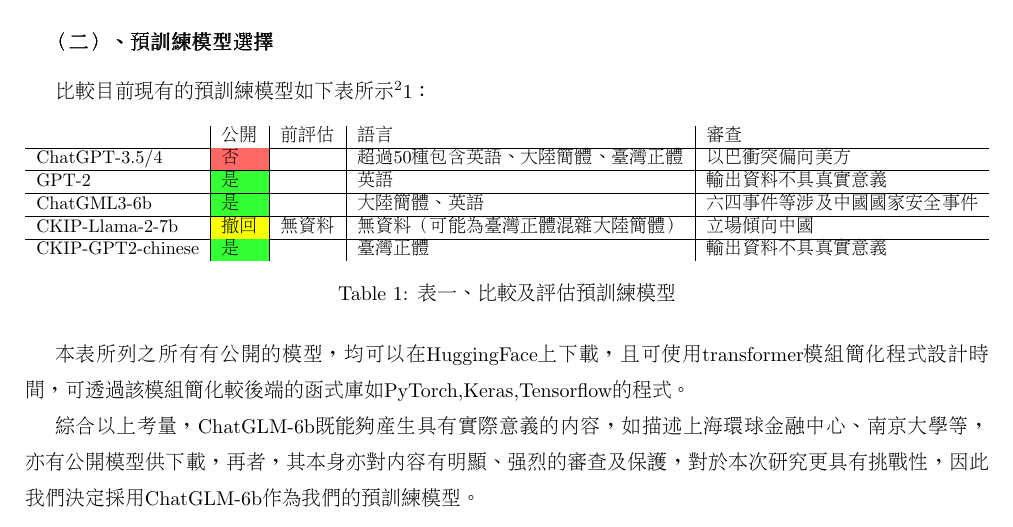
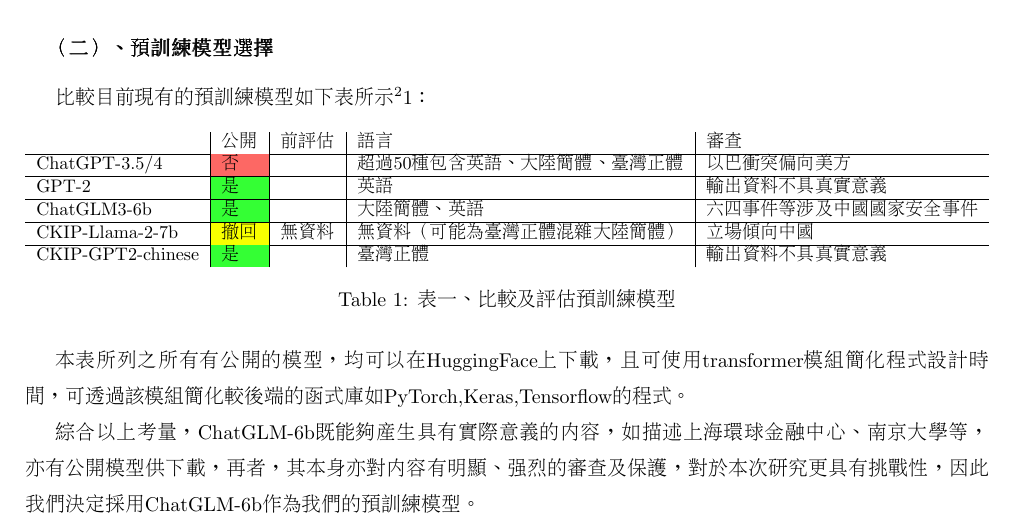
Before and after one commit to lsjle/2024-science-fair, a LaTeX document (main.tex): part of page 4 of 11, cut so that both start at the same text. Compiled offline with pdfLaTeX.

Commit message:
Update main.tex
Signed-off-by: kony0w0 <157261751+kony0w0@users.noreply.github.com>

```diff
--- a/main.tex
+++ b/main.tex
@@ -94,7 +94,7 @@
 				                  & 公開                                               & 前評估 & 語言                   & 審查               \\ \hline
 				ChatGPT-3.5/4     & \cellcolor[HTML]{FD6864}否                        &     & 超過50種 包含英語、大陸簡體、臺灣正體 & 以巴衝突偏向美方         \\ \hline
 				GPT-2             & \cellcolor[HTML]{34FF34}{\color[HTML]{000000} 是} &     & 英語                   & 輸出資料不具真實意義       \\ \hline
-				ChatGML3-6b       & \cellcolor[HTML]{34FF34}是                        &     & 大陸簡體、英語              & 六四事件等 涉及中國國家安全事件 \\ \hline
+				ChatGLM3-6b       & \cellcolor[HTML]{34FF34}是                        &     & 大陸簡體、英語              & 六四事件等 涉及中國國家安全事件 \\ \hline
 				CKIP-Llama-2-7b   & \cellcolor[HTML]{F8FF00}撤回                       & 無資料 & 無資料（可能為臺灣正體混雜大陸簡體）   & 立場傾向中國           \\ \hline
 				CKIP-GPT2-chinese & \cellcolor[HTML]{34FF34}是                        &     & 臺灣正體                 & 輸出資料不具真實意義
 			\end{tabular}%
```
